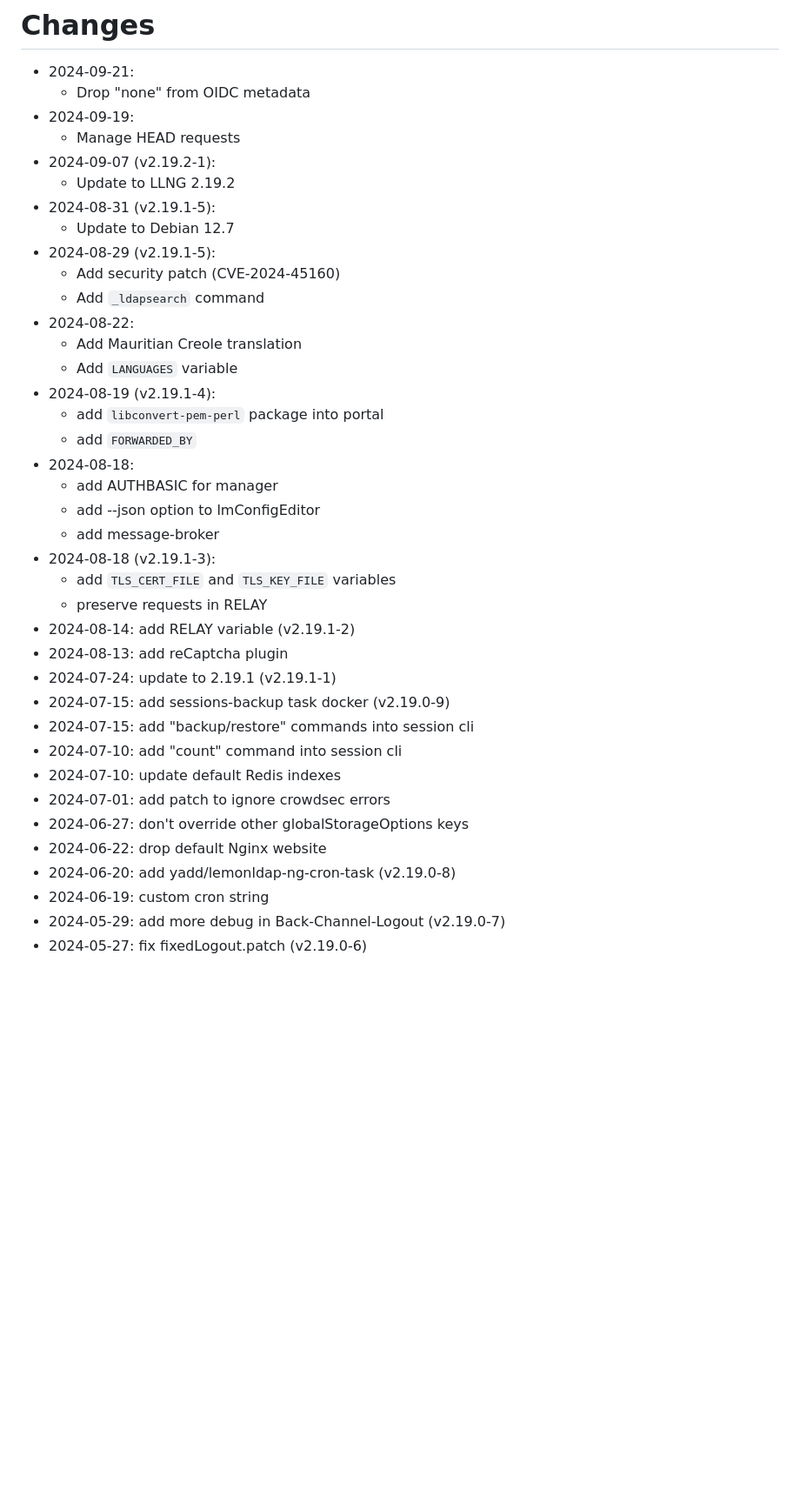
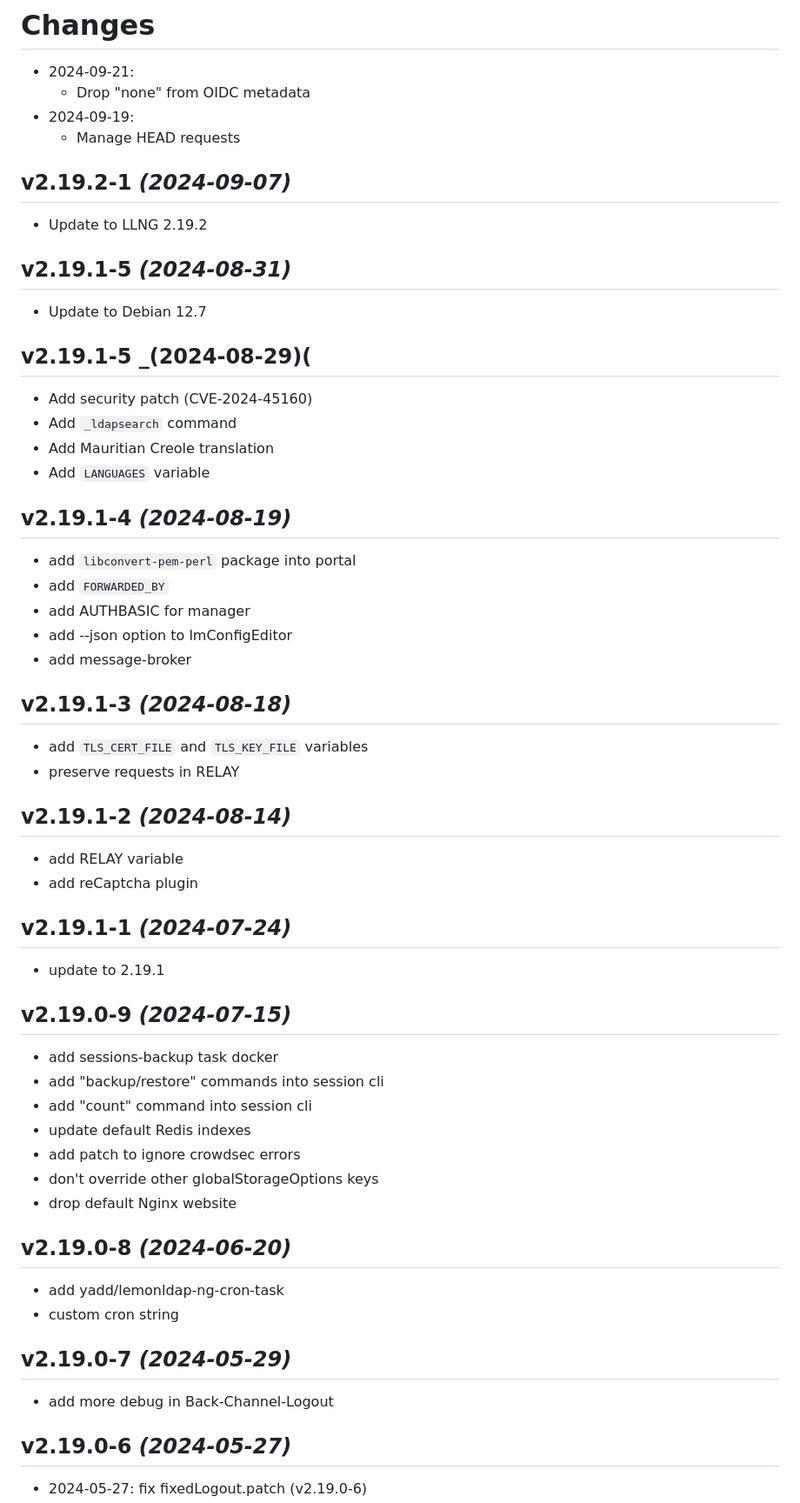
Before and after one commit to guimard/llng-docker, a Markdown page: Changes.md, the part around the change printed below. Shown: that part at 87% size. Drawn GitHub-style; blank space fills up the shorter version.

```diff
--- a/Changes.md
+++ b/Changes.md
@@ -4,37 +4,52 @@
   * Drop "none" from OIDC metadata
 * 2024-09-19:
   * Manage HEAD requests
-* 2024-09-07 (v2.19.2-1):
-  * Update to LLNG 2.19.2
-* 2024-08-31 (v2.19.1-5):
-  * Update to Debian 12.7
-* 2024-08-29 (v2.19.1-5):
-  * Add security patch (CVE-2024-45160)
-  * Add `_ldapsearch` command
-* 2024-08-22:
-  * Add Mauritian Creole translation
-  * Add `LANGUAGES` variable
-* 2024-08-19 (v2.19.1-4):
-  * add `libconvert-pem-perl` package into portal
-  * add `FORWARDED_BY`
-* 2024-08-18:
-  * add AUTHBASIC for manager
-  * add --json option to lmConfigEditor
-  * add message-broker
-* 2024-08-18 (v2.19.1-3):
-  * add `TLS_CERT_FILE` and `TLS_KEY_FILE` variables
-  * preserve requests in RELAY
-* 2024-08-14: add RELAY variable (v2.19.1-2)
-* 2024-08-13: add reCaptcha plugin
-* 2024-07-24: update to 2.19.1 (v2.19.1-1)
-* 2024-07-15: add sessions-backup task docker (v2.19.0-9)
-* 2024-07-15: add "backup/restore" commands into session cli
-* 2024-07-10: add "count" command into session cli
-* 2024-07-10: update default Redis indexes
-* 2024-07-01: add patch to ignore crowdsec errors
-* 2024-06-27: don't override other globalStorageOptions keys
-* 2024-06-22: drop default Nginx website
-* 2024-06-20: add yadd/lemonldap-ng-cron-task (v2.19.0-8)
-* 2024-06-19: custom cron string
-* 2024-05-29: add more debug in Back-Channel-Logout (v2.19.0-7)
+
+## v2.19.2-1 _(2024-09-07)_
+* Update to LLNG 2.19.2
+
+## v2.19.1-5 _(2024-08-31)_
+* Update to Debian 12.7
+
+## v2.19.1-5 _(2024-08-29)(
+* Add security patch (CVE-2024-45160)
+* Add `_ldapsearch` command
+* Add Mauritian Creole translation
+* Add `LANGUAGES` variable
+
+## v2.19.1-4 _(2024-08-19)_
+* add `libconvert-pem-perl` package into portal
+* add `FORWARDED_BY`
+* add AUTHBASIC for manager
+* add --json option to lmConfigEditor
+* add message-broker
+
+## v2.19.1-3 _(2024-08-18)_
+* add `TLS_CERT_FILE` and `TLS_KEY_FILE` variables
+* preserve requests in RELAY
+
+## v2.19.1-2 _(2024-08-14)_
+* add RELAY variable
+* add reCaptcha plugin
+
+## v2.19.1-1 _(2024-07-24)_
+* update to 2.19.1
+
+## v2.19.0-9 _(2024-07-15)_
+* add sessions-backup task docker
+* add "backup/restore" commands into session cli
+* add "count" command into session cli
+* update default Redis indexes
+* add patch to ignore crowdsec errors
+* don't override other globalStorageOptions keys
+* drop default Nginx website
+
+## v2.19.0-8 _(2024-06-20)_
+* add yadd/lemonldap-ng-cron-task
+* custom cron string
+
+## v2.19.0-7 _(2024-05-29)_
+* add more debug in Back-Channel-Logout
+
+## v2.19.0-6 _(2024-05-27)_
 * 2024-05-27: fix fixedLogout.patch (v2.19.0-6)
```
Also changed, not shown: other parts of Changes.md (+76 -56 lines).
